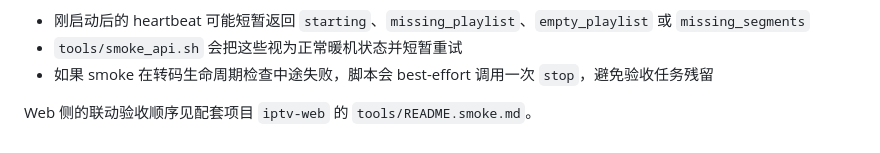
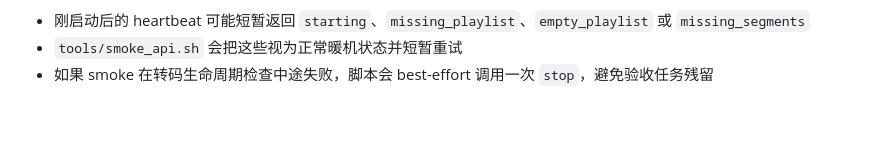
Before and after one commit to ixiaoyui/Synology-iptv-transcoder-spk, a Markdown page: README.md, the part around the change. Rendered like a GitHub page; blank space fills up the shorter version.

```diff
--- a/README.md
+++ b/README.md
@@ -444,5 +444,3 @@ tools/smoke_api.sh \
 - 刚启动后的 heartbeat 可能短暂返回 `starting`、`missing_playlist`、`empty_playlist` 或 `missing_segments`
 - `tools/smoke_api.sh` 会把这些视为正常暖机状态并短暂重试
 - 如果 smoke 在转码生命周期检查中途失败，脚本会 best-effort 调用一次 `stop`，避免验收任务残留
-
-Web 侧的联动验收顺序见配套项目 `iptv-web` 的 `tools/README.smoke.md`。
```
